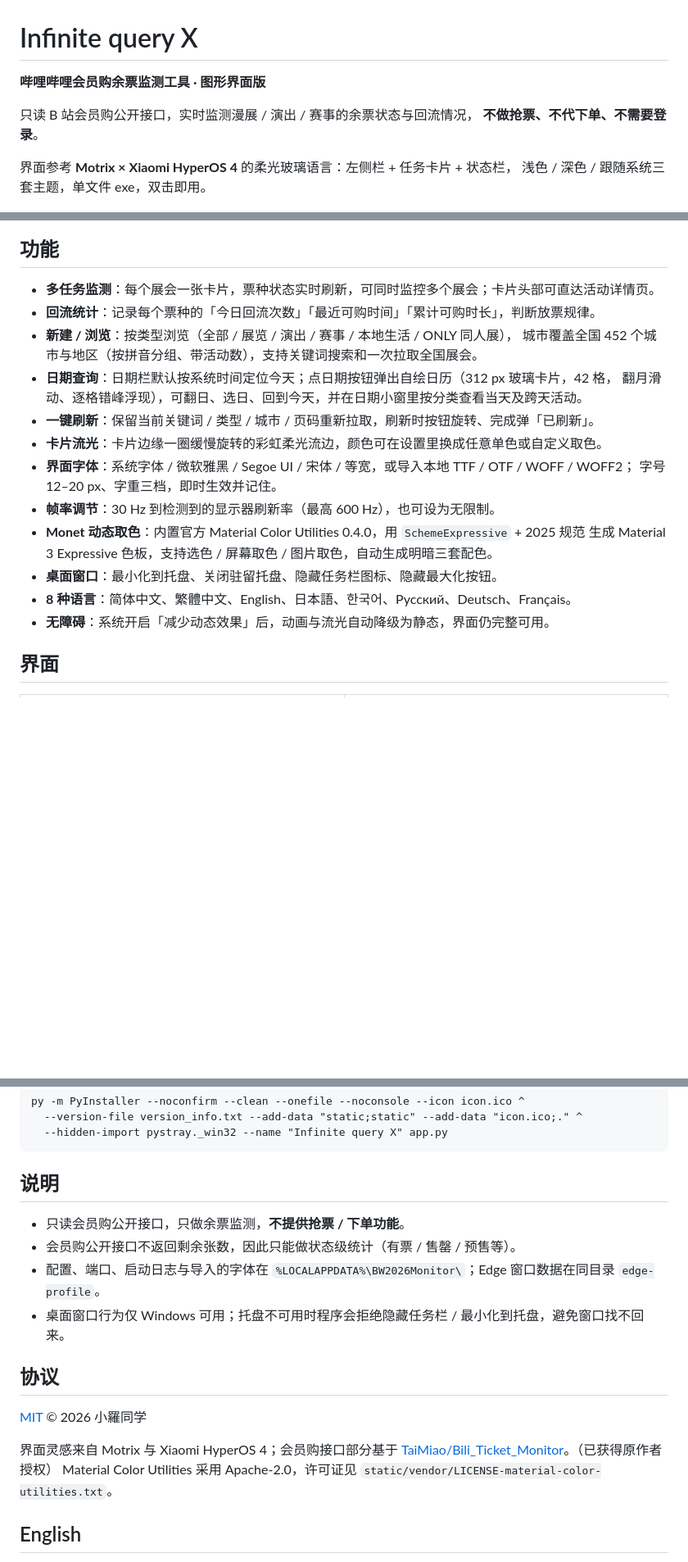
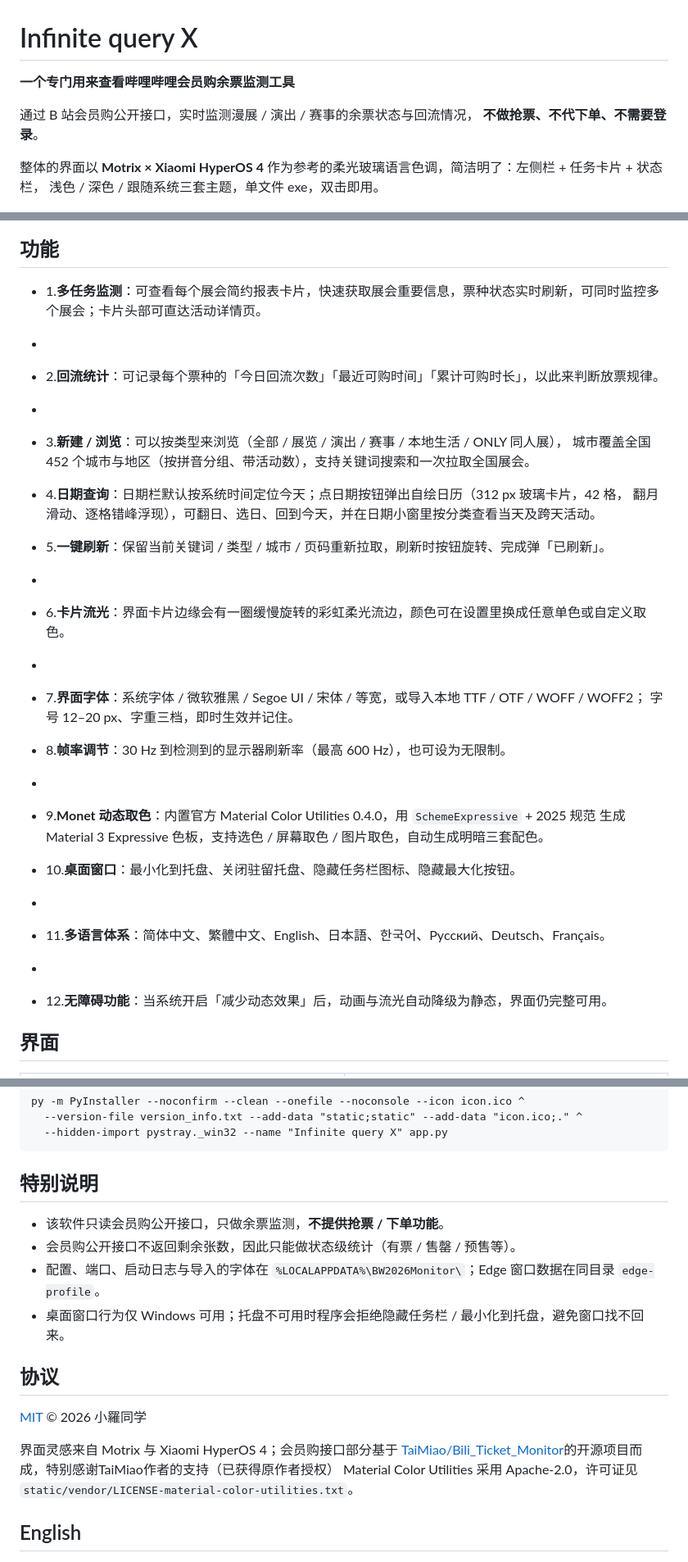
Before and after one commit to xiaoluo68/Infinite-query-X, a Markdown page: README.md, 3 parts joined by grey strips. Shown at 82% size. Rendered like a GitHub page; blank space fills up the shorter version.

````diff
--- a/README.md
+++ b/README.md
@@ -1,33 +1,44 @@
 # Infinite query X
 
-**哔哩哔哩会员购余票监测工具 · 图形界面版**
+**一个专门用来查看哔哩哔哩会员购余票监测工具**
 
-只读 B 站会员购公开接口，实时监测漫展 / 演出 / 赛事的余票状态与回流情况，
+通过 B 站会员购公开接口，实时监测漫展 / 演出 / 赛事的余票状态与回流情况，
 **不做抢票、不代下单、不需要登录**。
 
-界面参考 **Motrix × Xiaomi HyperOS 4** 的柔光玻璃语言：左侧栏 + 任务卡片 + 状态栏，
+整体的界面以 **Motrix × Xiaomi HyperOS 4** 作为参考的柔光玻璃语言色调，简洁明了：左侧栏 + 任务卡片 + 状态栏，
 浅色 / 深色 / 跟随系统三套主题，单文件 exe，双击即用。
 
 ![界面预览](docs/images/preview-ui.png)
 
 ## 功能
 
-- **多任务监测**：每个展会一张卡片，票种状态实时刷新，可同时监控多个展会；卡片头部可直达活动详情页。
-- **回流统计**：记录每个票种的「今日回流次数」「最近可购时间」「累计可购时长」，判断放票规律。
-- **新建 / 浏览**：按类型浏览（全部 / 展览 / 演出 / 赛事 / 本地生活 / ONLY 同人展），
+- 1.**多任务监测**：可查看每个展会简约报表卡片，快速获取展会重要信息，票种状态实时刷新，可同时监控多个展会；卡片头部可直达活动详情页。
+-
+- 2.**回流统计**：可记录每个票种的「今日回流次数」「最近可购时间」「累计可购时长」，以此来判断放票规律。
+-
+- 3.**新建 / 浏览**：可以按类型来浏览（全部 / 展览 / 演出 / 赛事 / 本地生活 / ONLY 同人展），
   城市覆盖全国 452 个城市与地区（按拼音分组、带活动数），支持关键词搜索和一次拉取全国展会。
-- **日期查询**：日期栏默认按系统时间定位今天；点日期按钮弹出自绘日历（312 px 玻璃卡片，42 格，
+
+- 4.**日期查询**：日期栏默认按系统时间定位今天；点日期按钮弹出自绘日历（312 px 玻璃卡片，42 格，
   翻月滑动、逐格错峰浮现），可翻日、选日、回到今天，并在日期小窗里按分类查看当天及跨天活动。
-- **一键刷新**：保留当前关键词 / 类型 / 城市 / 页码重新拉取，刷新时按钮旋转、完成弹「已刷新」。
-- **卡片流光**：卡片边缘一圈缓慢旋转的彩虹柔光流边，颜色可在设置里换成任意单色或自定义取色。
-- **界面字体**：系统字体 / 微软雅黑 / Segoe UI / 宋体 / 等宽，或导入本地 TTF / OTF / WOFF / WOFF2；
+
+- 5.**一键刷新**：保留当前关键词 / 类型 / 城市 / 页码重新拉取，刷新时按钮旋转、完成弹「已刷新」。
+-
+- 6.**卡片流光**：界面卡片边缘会有一圈缓慢旋转的彩虹柔光流边，颜色可在设置里换成任意单色或自定义取色。
+-
+- 7.**界面字体**：系统字体 / 微软雅黑 / Segoe UI / 宋体 / 等宽，或导入本地 TTF / OTF / WOFF / WOFF2；
   字号 12–20 px、字重三档，即时生效并记住。
-- **帧率调节**：30 Hz 到检测到的显示器刷新率（最高 600 Hz），也可设为无限制。
-- **Monet 动态取色**：内置官方 Material Color Utilities 0.4.0，用 `SchemeExpressive` + 2025 规范
+
+- 8.**帧率调节**：30 Hz 到检测到的显示器刷新率（最高 600 Hz），也可设为无限制。
+-
+- 9.**Monet 动态取色**：内置官方 Material Color Utilities 0.4.0，用 `SchemeExpressive` + 2025 规范
   生成 Material 3 Expressive 色板，支持选色 / 屏幕取色 / 图片取色，自动生成明暗三套配色。
-- **桌面窗口**：最小化到托盘、关闭驻留托盘、隐藏任务栏图标、隐藏最大化按钮。
-- **8 种语言**：简体中文、繁體中文、English、日本語、한국어、Русский、Deutsch、Français。
-- **无障碍**：系统开启「减少动态效果」后，动画与流光自动降级为静态，界面仍完整可用。
+
+- 10.**桌面窗口**：最小化到托盘、关闭驻留托盘、隐藏任务栏图标、隐藏最大化按钮。
+-
+- 11.**多语言体系**：简体中文、繁體中文、English、日本語、한국어、Русский、Deutsch、Français。
+-
+- 12.**无障碍功能**：当系统开启「减少动态效果」后，动画与流光自动降级为静态，界面仍完整可用。
 
 ## 界面
 
@@ -86,9 +97,9 @@ py -m PyInstaller --noconfirm --clean --onefile --noconsole --icon icon.ico ^
   --hidden-import pystray._win32 --name "Infinite query X" app.py
 ```
 
-## 说明
+## 特别说明
 
-- 只读会员购公开接口，只做余票监测，**不提供抢票 / 下单功能**。
+- 该软件只读会员购公开接口，只做余票监测，**不提供抢票 / 下单功能**。
 - 会员购公开接口不返回剩余张数，因此只能做状态级统计（有票 / 售罄 / 预售等）。
 - 配置、端口、启动日志与导入的字体在 `%LOCALAPPDATA%\BW2026Monitor\`；Edge 窗口数据在同目录 `edge-profile`。
 - 桌面窗口行为仅 Windows 可用；托盘不可用时程序会拒绝隐藏任务栏 / 最小化到托盘，避免窗口找不回来。
@@ -98,7 +109,7 @@ py -m PyInstaller --noconfirm --clean --onefile --noconsole --icon icon.ico ^
 [MIT](LICENSE) © 2026 小羅同学
 
 界面灵感来自 Motrix 与 Xiaomi HyperOS 4；会员购接口部分基于
-[TaiMiao/Bili_Ticket_Monitor](https://github.com/TaiMiao/Bili_Ticket_Monitor)。（已获得原作者授权）
+[TaiMiao/Bili_Ticket_Monitor](https://github.com/TaiMiao/Bili_Ticket_Monitor)的开源项目而成，特别感谢TaiMiao作者的支持（已获得原作者授权）
 Material Color Utilities 采用 Apache-2.0，许可证见 `static/vendor/LICENSE-material-color-utilities.txt`。
 
 ## English
````
